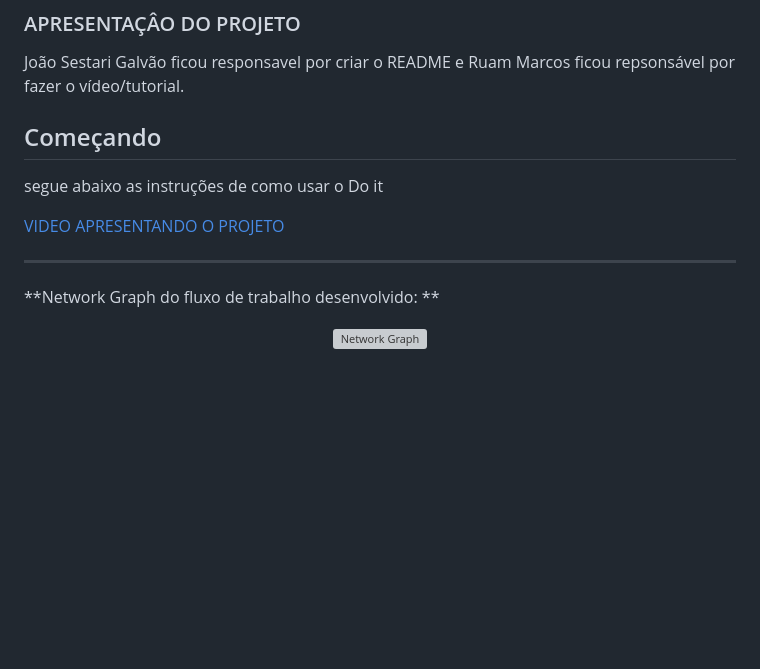
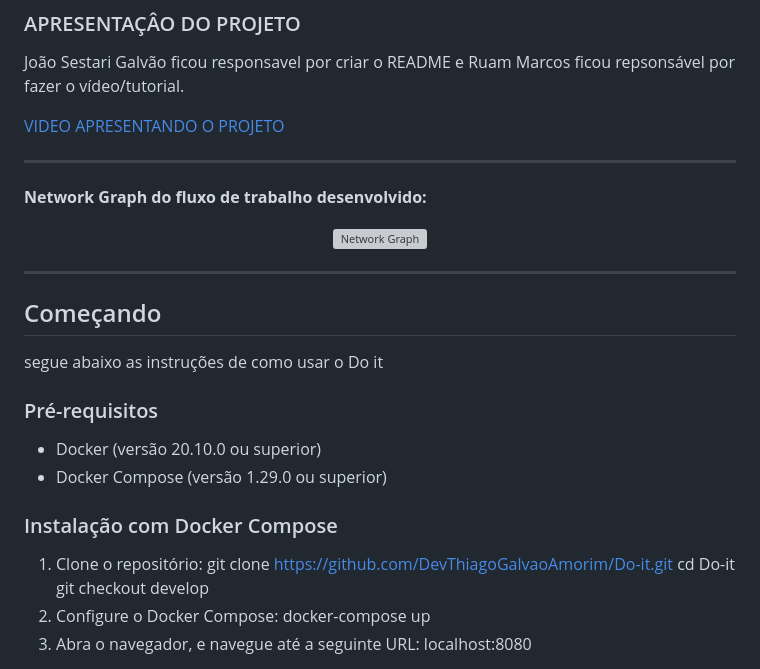
Before and after one commit to DevThiagoGalvaoAmorim/Do-it, a Markdown page: README.md, the part around the change. Drawn GitHub-style; blank space fills up the shorter version; grey boxes are pictures that could not be loaded.

```diff
--- a/README.md
+++ b/README.md
@@ -84,15 +84,32 @@ Eles foram encarregados do desenvolvimento do banco de dados e da conexão (CRUD
 ### APRESENTAÇÂO DO PROJETO
 João Sestari Galvão ficou responsavel por criar o README e Ruam Marcos ficou repsonsável por fazer o vídeo/tutorial.
 
-## Começando
-segue abaixo as instruções de como usar o Do it
 
 [VIDEO APRESENTANDO O PROJETO](https://drive.google.com/file/d/1vYhDOM9LR5l7OAbotGXSv3w3WQ7gGpzS/view?usp=sharing)
 
 ---
 
-**Network Graph do fluxo de trabalho desenvolvido: **
+**Network Graph do fluxo de trabalho desenvolvido:**
 
 <div align="center">
   <img src="https://github.com/user-attachments/assets/344e42fd-a7e2-4a85-bedb-d73117c160c7" alt="Network Graph" />
 </div>
+
+---
+
+## Começando
+ segue abaixo as instruções de como usar o Do it
+
+ ### Pré-requisitos
+ - Docker (versão 20.10.0 ou superior)
+ - Docker Compose (versão 1.29.0 ou superior)
+
+ ### Instalação com Docker Compose
+
+ 1. Clone o repositório:
+    git clone https://github.com/DevThiagoGalvaoAmorim/Do-it.git
+    cd Do-it
+    git checkout develop
+ 2. Configure o Docker Compose:
+     docker-compose up
+ 3. Abra o navegador, e navegue até a seguinte URL: localhost:8080
```
